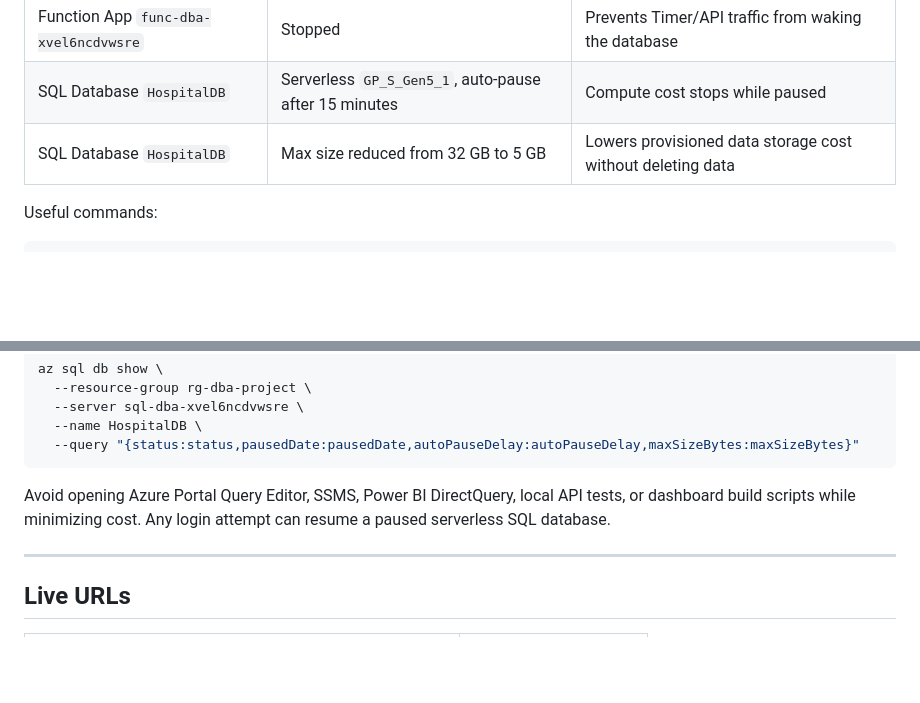
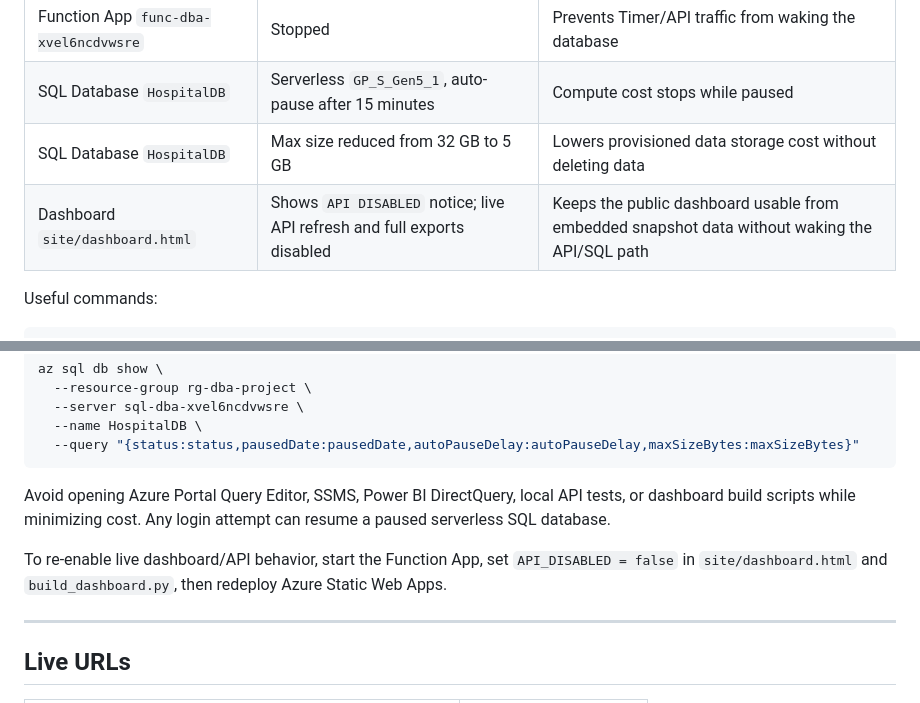
Before and after one commit to scale600/dba-azure-project, a Markdown page: README.md, 2 parts joined by grey strips. Drawn GitHub-style; blank space fills up the shorter version.

Commit message:
Document dashboard cost-control state

```diff
--- a/README.md
+++ b/README.md
@@ -261,6 +261,7 @@ Current low-cost operating mode, applied on 2026-06-18:
 | Function App `func-dba-xvel6ncdvwsre` | Stopped | Prevents Timer/API traffic from waking the database |
 | SQL Database `HospitalDB` | Serverless `GP_S_Gen5_1`, auto-pause after 15 minutes | Compute cost stops while paused |
 | SQL Database `HospitalDB` | Max size reduced from 32 GB to 5 GB | Lowers provisioned data storage cost without deleting data |
+| Dashboard `site/dashboard.html` | Shows `API DISABLED` notice; live API refresh and full exports disabled | Keeps the public dashboard usable from embedded snapshot data without waking the API/SQL path |
 
 Useful commands:
 
@@ -299,6 +300,8 @@ az sql db show \
 
 Avoid opening Azure Portal Query Editor, SSMS, Power BI DirectQuery, local API tests, or dashboard build scripts while minimizing cost. Any login attempt can resume a paused serverless SQL database.
 
+To re-enable live dashboard/API behavior, start the Function App, set `API_DISABLED = false` in `site/dashboard.html` and `build_dashboard.py`, then redeploy Azure Static Web Apps.
+
 ---
 
 ## Live URLs
```
Also changed, not shown: dba-azure-project.md (+6 -3 lines), site/dba-azure-project.md (+6 -3 lines).
